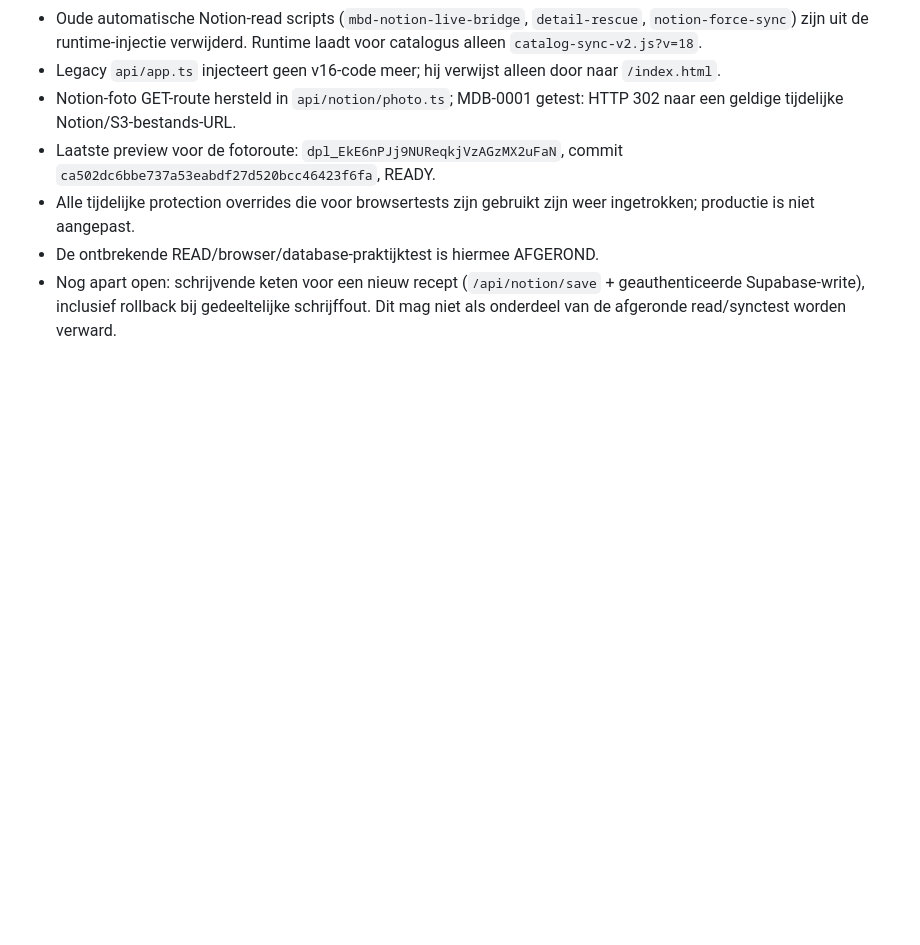
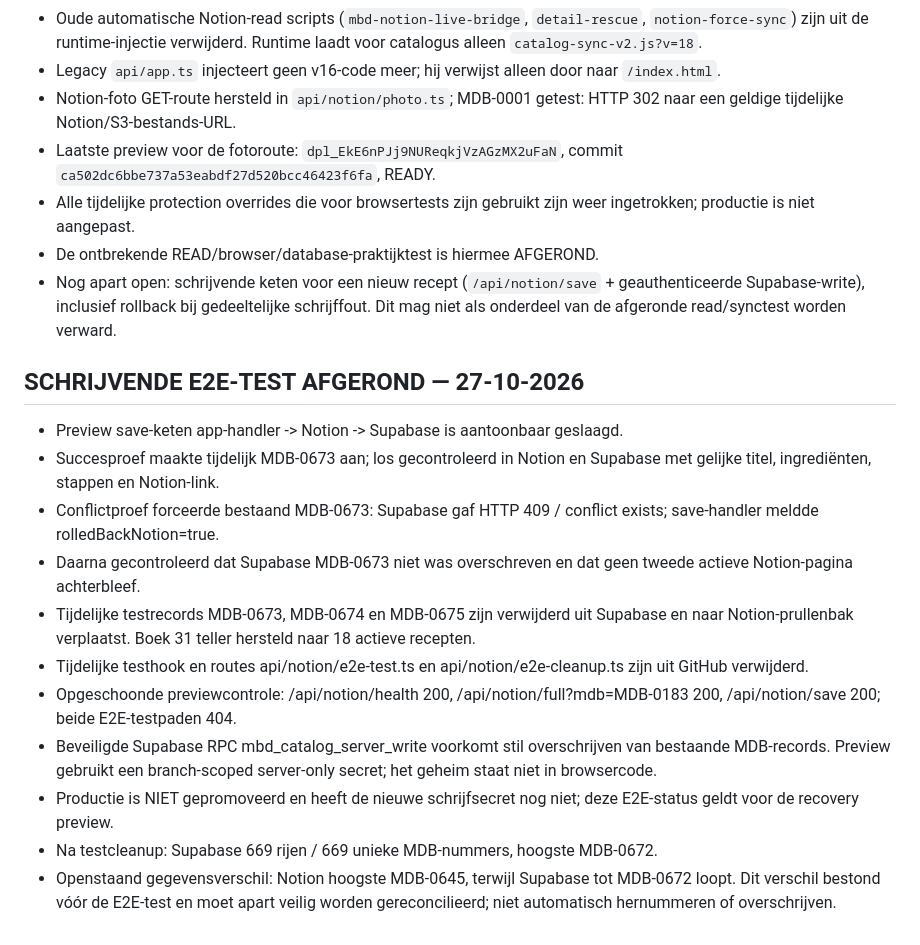
Before and after one commit to dianschalkwijk-crypto/MBD-recepices, a Markdown page: PROJECT_STATUS.md, the part around the change. Rendered like a GitHub page; blank space fills up the shorter version.

Commit message:
Record completed write E2E, conflict rollback and clean test state

```diff
--- a/PROJECT_STATUS.md
+++ b/PROJECT_STATUS.md
@@ -98,3 +98,16 @@ Deze sectie vervangt oudere regels die zeggen dat de browser-/Supabase-praktijkt
 - Alle tijdelijke protection overrides die voor browsertests zijn gebruikt zijn weer ingetrokken; productie is niet aangepast.
 - De ontbrekende READ/browser/database-praktijktest is hiermee AFGEROND.
 - Nog apart open: schrijvende keten voor een nieuw recept (`/api/notion/save` + geauthenticeerde Supabase-write), inclusief rollback bij gedeeltelijke schrijffout. Dit mag niet als onderdeel van de afgeronde read/synctest worden verward.
+
+## SCHRIJVENDE E2E-TEST AFGEROND — 27-10-2026
+- Preview save-keten app-handler -> Notion -> Supabase is aantoonbaar geslaagd.
+- Succesproef maakte tijdelijk MDB-0673 aan; los gecontroleerd in Notion en Supabase met gelijke titel, ingrediënten, stappen en Notion-link.
+- Conflictproef forceerde bestaand MDB-0673: Supabase gaf HTTP 409 / conflict exists; save-handler meldde rolledBackNotion=true.
+- Daarna gecontroleerd dat Supabase MDB-0673 niet was overschreven en dat geen tweede actieve Notion-pagina achterbleef.
+- Tijdelijke testrecords MDB-0673, MDB-0674 en MDB-0675 zijn verwijderd uit Supabase en naar Notion-prullenbak verplaatst. Boek 31 teller hersteld naar 18 actieve recepten.
+- Tijdelijke testhook en routes api/notion/e2e-test.ts en api/notion/e2e-cleanup.ts zijn uit GitHub verwijderd.
+- Opgeschoonde previewcontrole: /api/notion/health 200, /api/notion/full?mdb=MDB-0183 200, /api/notion/save 200; beide E2E-testpaden 404.
+- Beveiligde Supabase RPC mbd_catalog_server_write voorkomt stil overschrijven van bestaande MDB-records. Preview gebruikt een branch-scoped server-only secret; het geheim staat niet in browsercode.
+- Productie is NIET gepromoveerd en heeft de nieuwe schrijfsecret nog niet; deze E2E-status geldt voor de recovery preview.
+- Na testcleanup: Supabase 669 rijen / 669 unieke MDB-nummers, hoogste MDB-0672.
+- Openstaand gegevensverschil: Notion hoogste MDB-0645, terwijl Supabase tot MDB-0672 loopt. Dit verschil bestond vóór de E2E-test en moet apart veilig worden gereconcilieerd; niet automatisch hernummeren of overschrijven.
```
